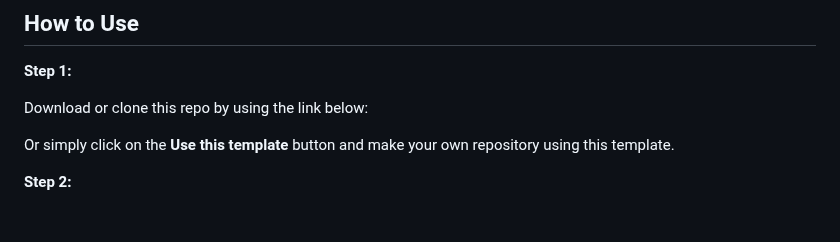
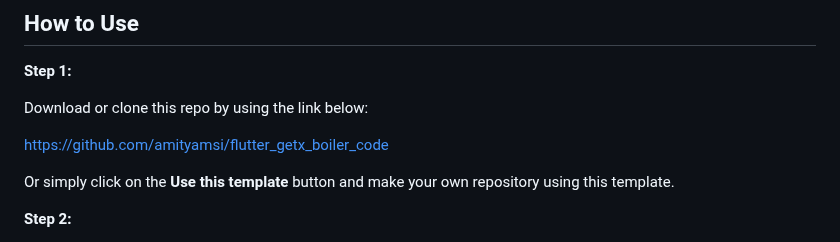
Before and after one commit to amityamsi/flutter_getx_boiler_code, a Markdown page: README.md, the part around the change. Drawn GitHub-style; blank space fills up the shorter version.

```diff
--- a/README.md
+++ b/README.md
@@ -12,6 +12,7 @@ The boilerplate contains the minimal implementation required to create a new lib
 
 Download or clone this repo by using the link below:
 
+https://github.com/amityamsi/flutter_getx_boiler_code
 
 Or simply click on the **Use this template** button and make your own repository using this template.
 
```
